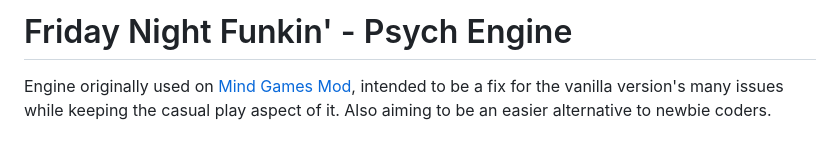
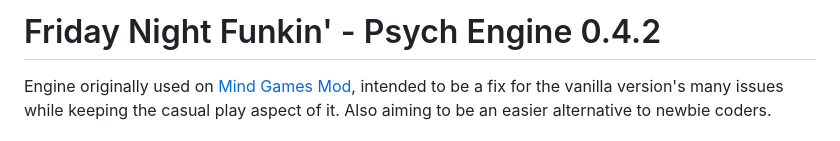
Before and after one commit to Brenninho123/Psych-Engine-0.4.2, a Markdown page: README.md, the part around the change. Rendered like a GitHub page.

Commit message:
Atualizar o README.md

```diff
--- a/README.md
+++ b/README.md
@@ -1,4 +1,5 @@
-# Friday Night Funkin' - Psych Engine
+# Friday Night Funkin' - Psych Engine 0.4.2
+
 Engine originally used on [Mind Games Mod](https://gamebanana.com/mods/301107), intended to be a fix for the vanilla version's many issues while keeping the casual play aspect of it. Also aiming to be an easier alternative to newbie coders.
 
 ## Installation:
```
